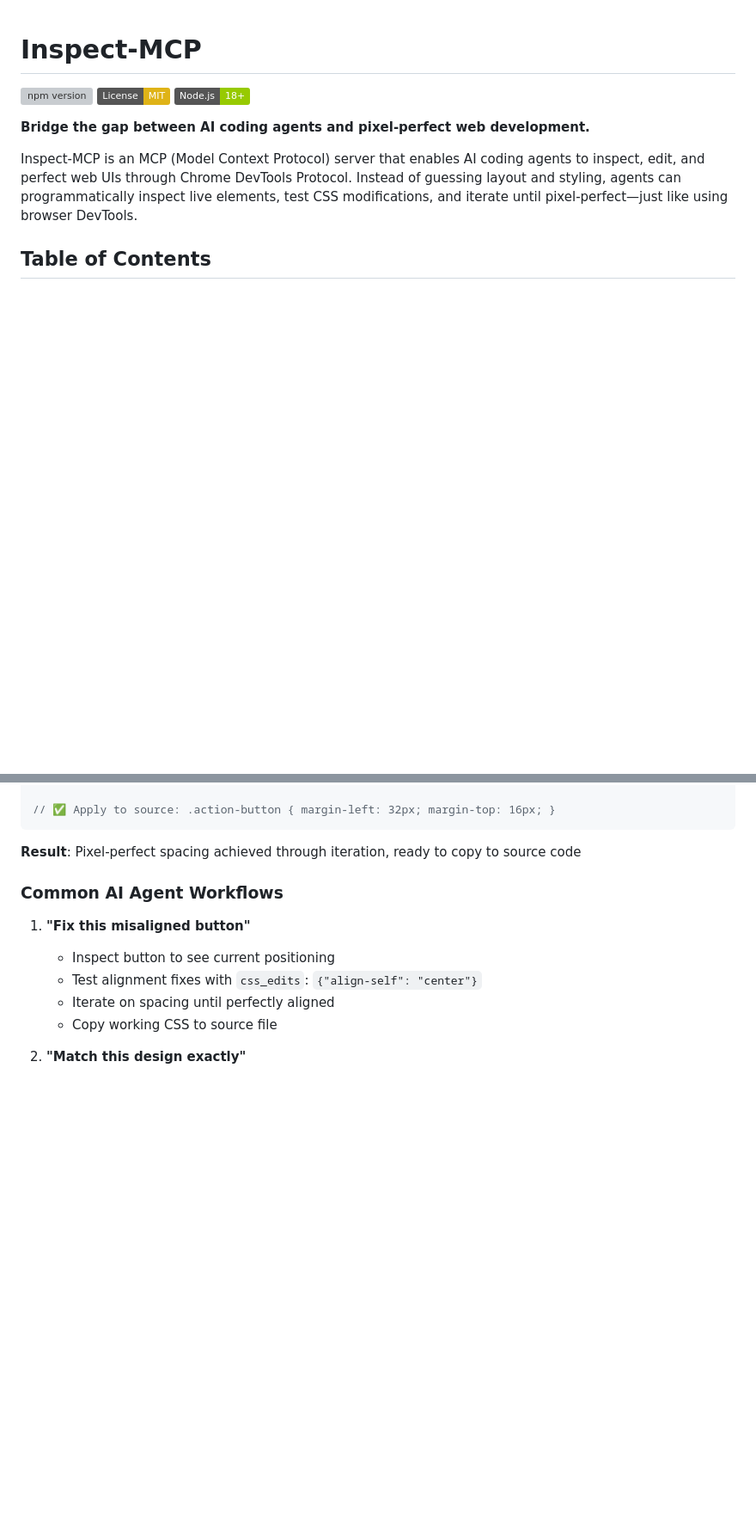
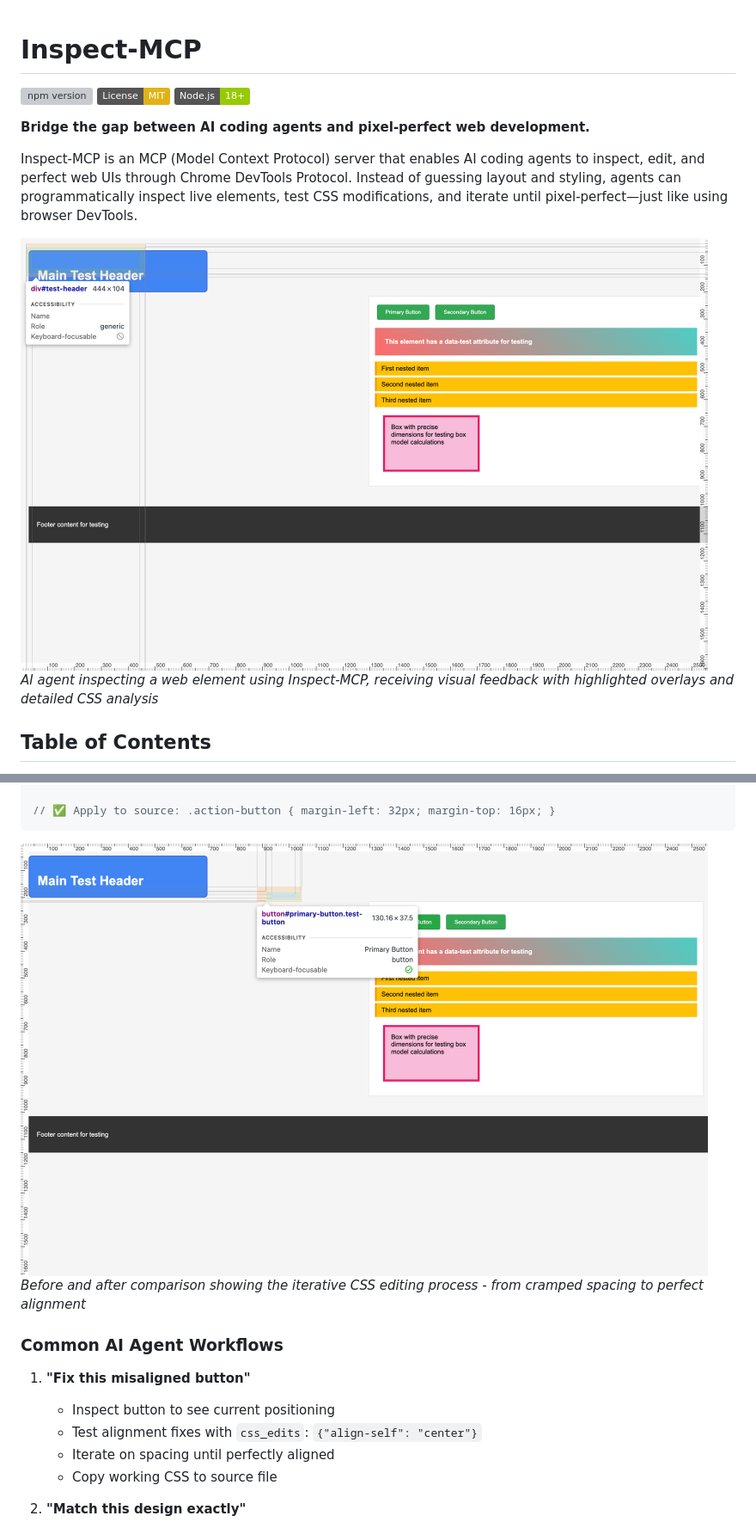
Before and after one commit to ofriw/inspect-mcp, a Markdown page: README.md, 2 parts joined by grey strips. Shown at 86% size. Rendered like a GitHub page; badges without logos; blank space fills up the shorter version; grey boxes are pictures that could not be loaded.

````diff
--- a/README.md
+++ b/README.md
@@ -7,6 +7,10 @@
 **Bridge the gap between AI coding agents and pixel-perfect web development.**
 
 Inspect-MCP is an MCP (Model Context Protocol) server that enables AI coding agents to inspect, edit, and perfect web UIs through Chrome DevTools Protocol. Instead of guessing layout and styling, agents can programmatically inspect live elements, test CSS modifications, and iterate until pixel-perfect—just like using browser DevTools.
+
+<img src="docs/images/hero-screenshot.png" width="800" alt="Hero screenshot showing Inspect-MCP tool in action with AI agent inspecting a web element and receiving visual feedback with highlighted overlays and detailed CSS analysis">
+
+*AI agent inspecting a web element using Inspect-MCP, receiving visual feedback with highlighted overlays and detailed CSS analysis*
 
 ## Table of Contents
 
@@ -345,7 +365,9 @@ Inspects DOM elements with visual overlays and detailed analysis.
 // ✅ Apply to source: .action-button { margin-left: 32px; margin-top: 16px; }
 ```
 
-**Result**: Pixel-perfect spacing achieved through iteration, ready to copy to source code
+<img src="docs/images/css-edits-comparison.png" width="800" alt="Side-by-side before and after comparison showing button spacing improvements through CSS edits iteration">
+
+*Before and after comparison showing the iterative CSS editing process - from cramped spacing to perfect alignment*
 
 ### Common AI Agent Workflows
 
````
Also changed, not shown: other parts of README.md (+18 -2 lines).
